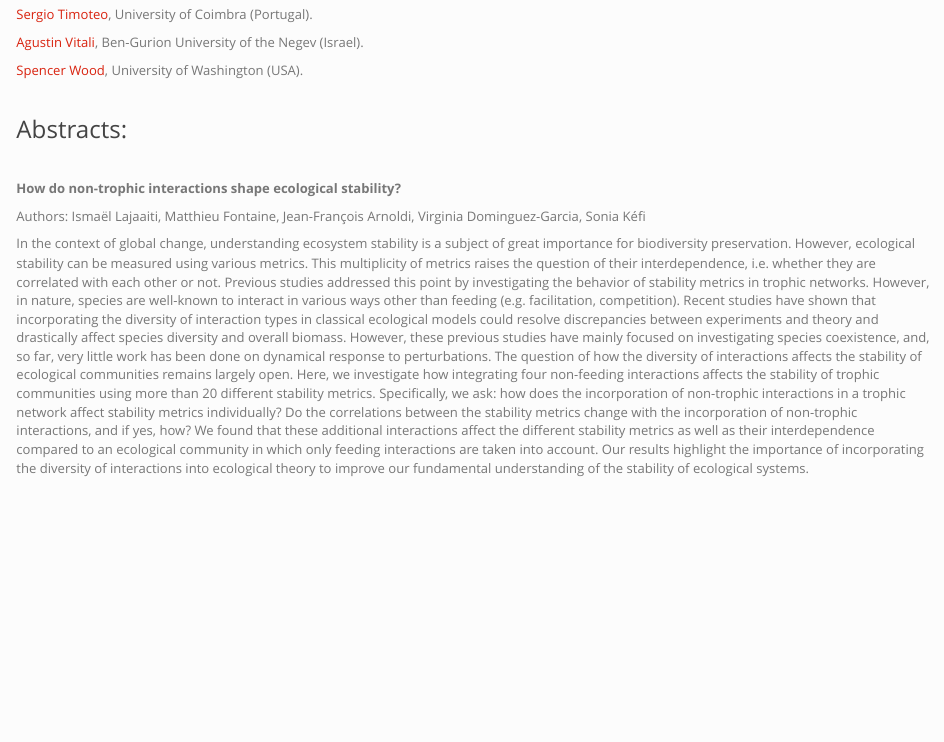
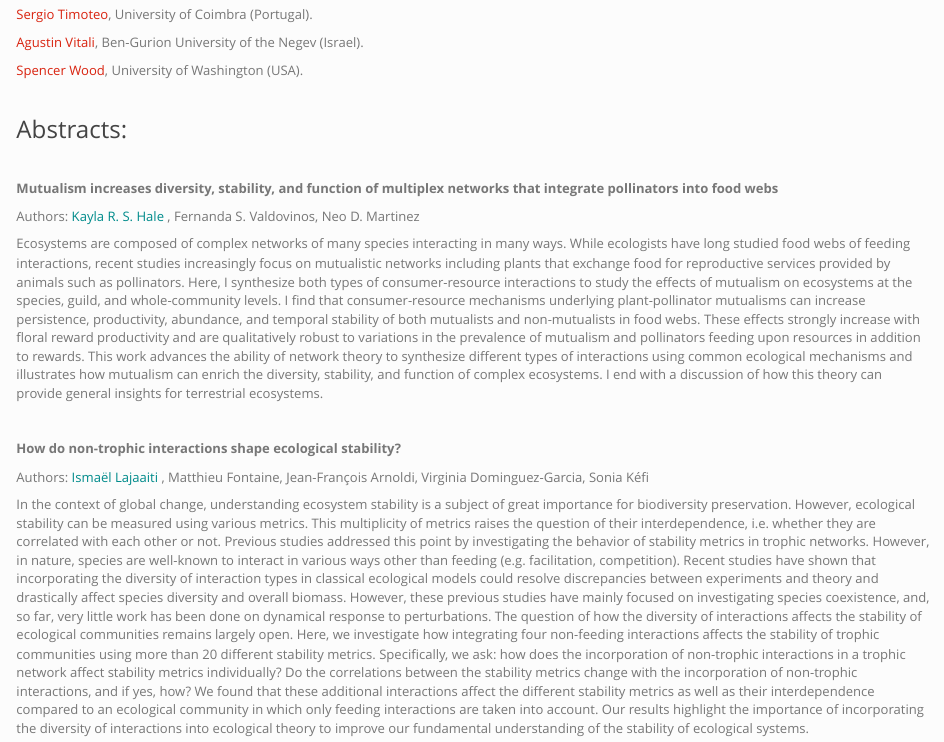
Before and after one commit to skefi/multi-interaction-symposium, an R Markdown document (speakers.Rmd): the page in a window 1100 px wide, from 350 px down. Rendered offline with R 4.5, knitr and Pandoc, with nearby package versions.

Commit message:
add abstract K. Hale

```diff
--- a/speakers.Rmd
+++ b/speakers.Rmd
@@ -31,10 +31,17 @@ output: html_document
 
 <br />
 
+**Mutualism increases diversity, stability, and function of multiplex networks that integrate pollinators into food webs**
+
+Authors: <span style="color: DarkCyan;"> Kayla R. S. Hale </span>, Fernanda S. Valdovinos, Neo D. Martinez
+
+Ecosystems are composed of complex networks of many species interacting in many ways. While ecologists have long studied food webs of feeding interactions, recent studies increasingly focus on mutualistic networks including plants that exchange food for reproductive services provided by animals such as pollinators. Here, I synthesize both types of consumer-resource interactions to study the effects of mutualism on ecosystems at the species, guild, and whole-community levels. I find that consumer-resource mechanisms underlying plant-pollinator mutualisms can increase persistence, productivity, abundance, and temporal stability of both mutualists and non-mutualists in food webs. These effects strongly increase with floral reward productivity and are qualitatively robust to variations in the prevalence of mutualism and pollinators feeding upon resources in addition to rewards. This work advances the ability of network theory to synthesize different types of interactions using common ecological mechanisms and illustrates how mutualism can enrich the diversity, stability, and function of complex ecosystems. I end with a discussion of how this theory can provide general insights for terrestrial ecosystems.
+
+<br />
 
 **How do non-trophic interactions shape ecological stability?**
 
-Authors: Ismaël Lajaaiti, Matthieu Fontaine, Jean-François Arnoldi, Virginia Dominguez-Garcia, Sonia Kéfi
+Authors: <span style="color: DarkCyan;"> Ismaël Lajaaiti </span>, Matthieu Fontaine, Jean-François Arnoldi, Virginia Dominguez-Garcia, Sonia Kéfi
 
 In the context of global change, understanding ecosystem stability is a subject of great importance for biodiversity preservation. However, ecological stability can be measured using various metrics. This multiplicity of metrics raises the question of their interdependence, i.e.  whether they are correlated with each other or not. Previous studies addressed this point by investigating the behavior of stability metrics in trophic networks. However, in nature, species are well-known to interact in various ways other than feeding (e.g. facilitation, competition). Recent studies have shown that incorporating the diversity of interaction types in classical ecological models could resolve discrepancies between experiments and theory and drastically affect species diversity and overall biomass. However, these previous studies have mainly focused on investigating species coexistence, and, so far, very little work has been done on dynamical response to perturbations. The question of how the diversity of interactions affects the stability of ecological communities remains largely open. Here, we investigate how integrating four non-feeding interactions affects the stability of trophic communities using more than 20 different stability metrics. Specifically, we ask: how does the incorporation of non-trophic interactions in a trophic network affect stability metrics individually? Do the correlations between the stability metrics change with the incorporation of non-trophic interactions, and if yes, how? We found that these additional interactions affect the different stability metrics as well as their interdependence compared to an ecological community in which only feeding interactions are taken into account. Our results highlight the importance of incorporating the diversity of interactions into ecological theory to improve our fundamental understanding of the stability of ecological systems.
 
```
Also changed, not shown: speakers.Rmd (6 more changed lines), 1 other file.
